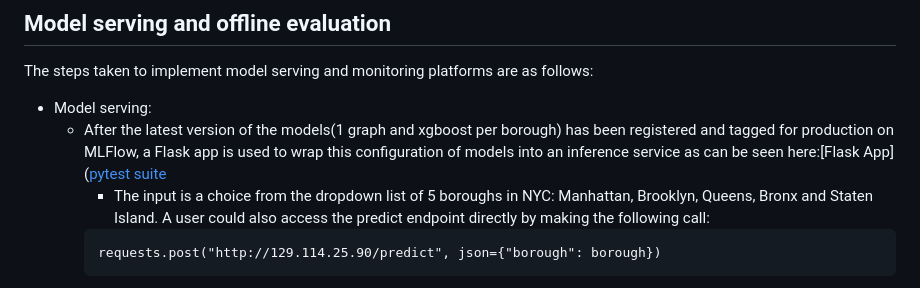
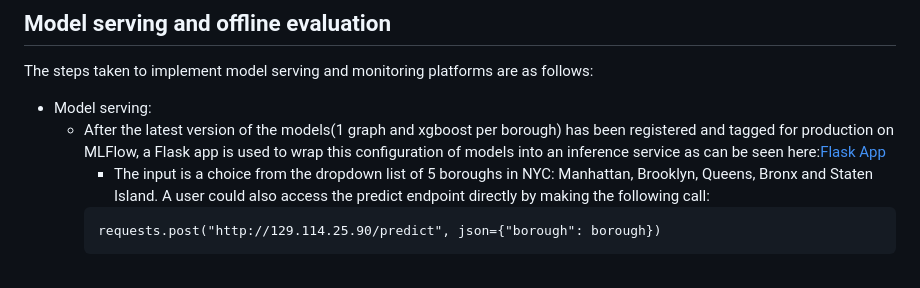
Before and after one commit to kunalthadani/Rodent-Infestation-Prediction, a Markdown page: README.md, the part around the change. GitHub-like rendering.

````diff
--- a/README.md
+++ b/README.md
@@ -87,7 +87,7 @@ We can see a calibration curve below which shows that the more restaurants are i
 ## Model serving and offline evaluation
 The steps taken to implement model serving and monitoring platforms are as follows:
 - Model serving:
-    - After the latest version of the models(1 graph and xgboost per borough) has been registered and tagged for production on MLFlow, a Flask app is used to wrap this configuration of models into an inference service as can be seen here:[Flask App]([pytest suite](https://github.com/adkrish1/Rodent-Infestation-Prediction/blob/main/Model_Evaluation/tests/conftest.py)
+    - After the latest version of the models(1 graph and xgboost per borough) has been registered and tagged for production on MLFlow, a Flask app is used to wrap this configuration of models into an inference service as can be seen here:[Flask App](https://github.com/adkrish1/Rodent-Infestation-Prediction/blob/main/Model_Serving/Flask/app.py)
         - The input is a choice from the dropdown list of 5 boroughs in NYC: Manhattan, Brooklyn, Queens, Bronx and Staten Island. A user could also access the predict endpoint directly by making the following call:
         ```
         requests.post("http://129.114.25.90/predict", json={"borough": borough})
````
